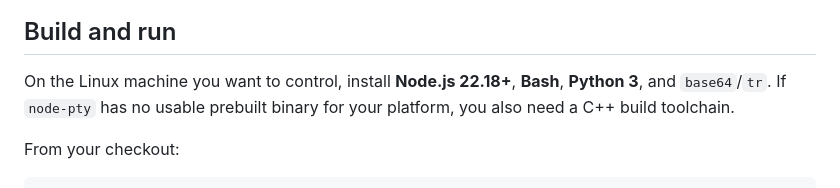
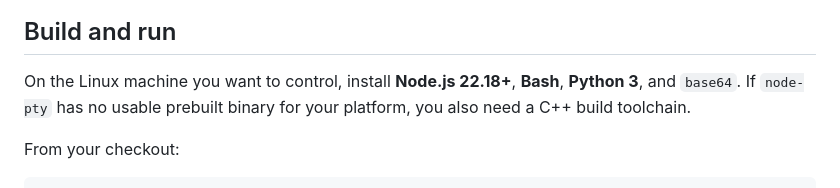
Before and after one commit to nick1udwig/termai, a Markdown page: README.md, the part around the change. Drawn GitHub-style.

```diff
--- a/README.md
+++ b/README.md
@@ -12,7 +12,7 @@ Run on your machine, serve via Tailscale, dictate input.
 
 ## Build and run
 
-On the Linux machine you want to control, install **Node.js 22.18+**, **Bash**, **Python 3**, and `base64`/`tr`.
+On the Linux machine you want to control, install **Node.js 22.18+**, **Bash**, **Python 3**, and `base64`.
 If `node-pty` has no usable prebuilt binary for your platform, you also need a C++ build toolchain.
 
 From your checkout:
```
Also changed, not shown: docs/reference.md (+8 -4 lines).
